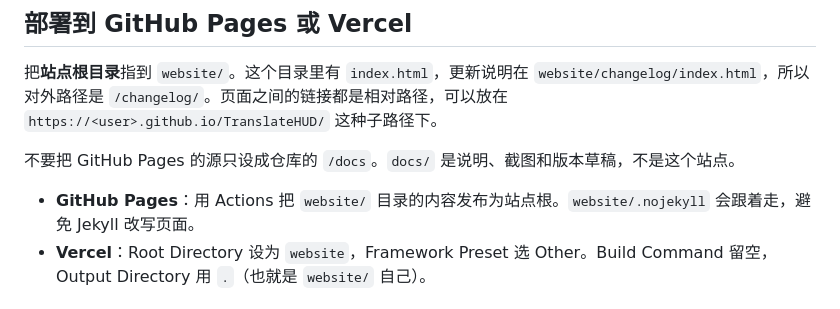
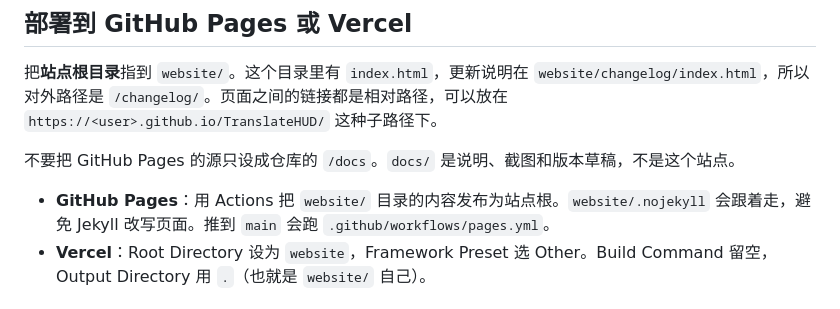
Before and after one commit to jisi71/TranslateHUD, a Markdown page: website/README.md, the part around the change. GitHub-like rendering.

Commit message:
Trigger a new GitHub Pages deploy (#29)
A fresh commit on website/ is enough to start a new Deploy website run, instead of re-running the failed one that already uploaded a github-pages artifact.

Co-authored-by: Cursor Agent <cursoragent@cursor.com>
Co-authored-by: jisi71 <jisi71@users.noreply.github.com>

```diff
--- a/website/README.md
+++ b/website/README.md
@@ -27,7 +27,7 @@ python3 -m http.server 8080
 
 不要把 GitHub Pages 的源只设成仓库的 `/docs`。`docs/` 是说明、截图和版本草稿，不是这个站点。
 
-- **GitHub Pages**：用 Actions 把 `website/` 目录的内容发布为站点根。`website/.nojekyll` 会跟着走，避免 Jekyll 改写页面。
+- **GitHub Pages**：用 Actions 把 `website/` 目录的内容发布为站点根。`website/.nojekyll` 会跟着走，避免 Jekyll 改写页面。推到 `main` 会跑 `.github/workflows/pages.yml`。
 - **Vercel**：Root Directory 设为 `website`，Framework Preset 选 Other。Build Command 留空，Output Directory 用 `.`（也就是 `website/` 自己）。
 
 ## 还缺的材料
```
